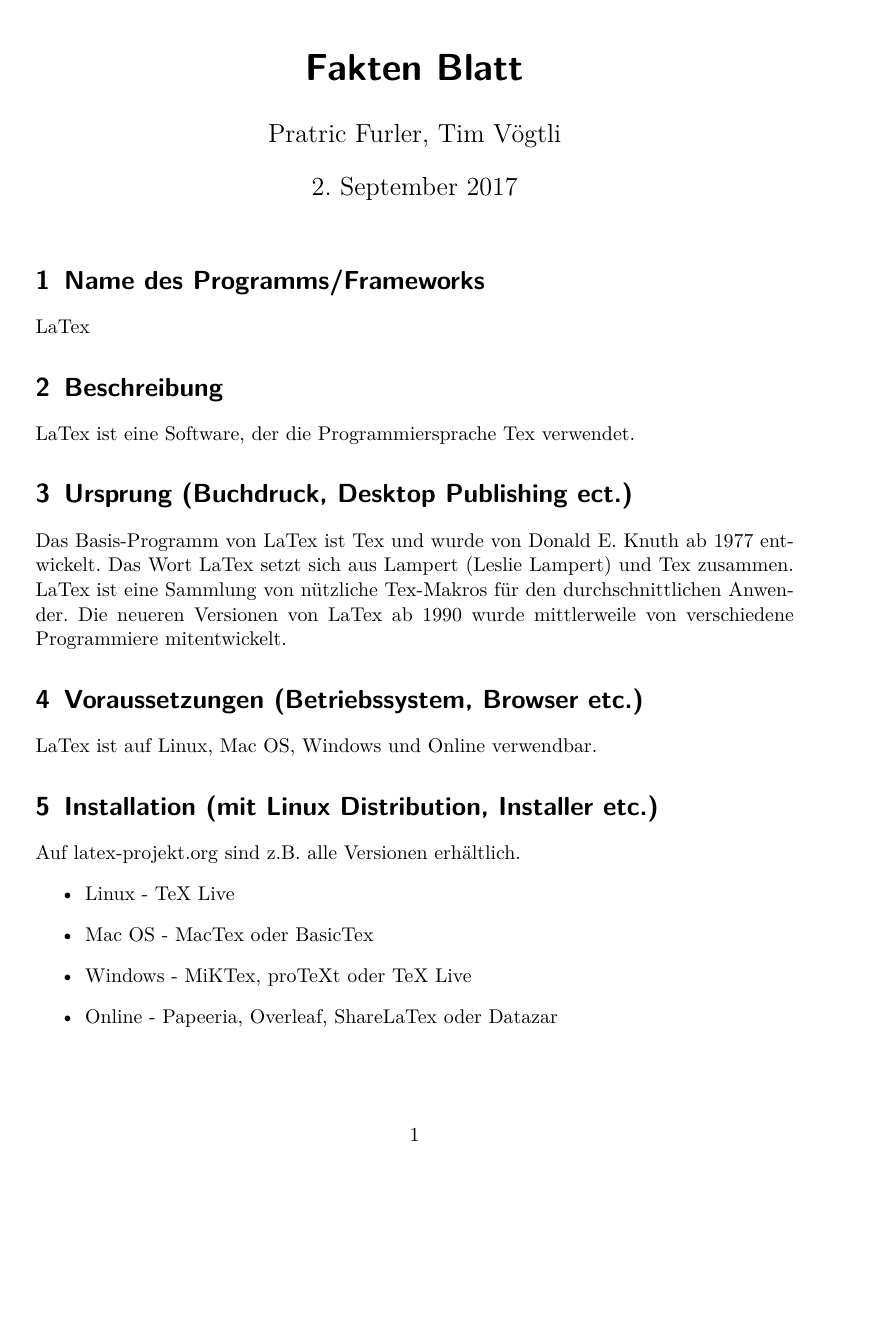
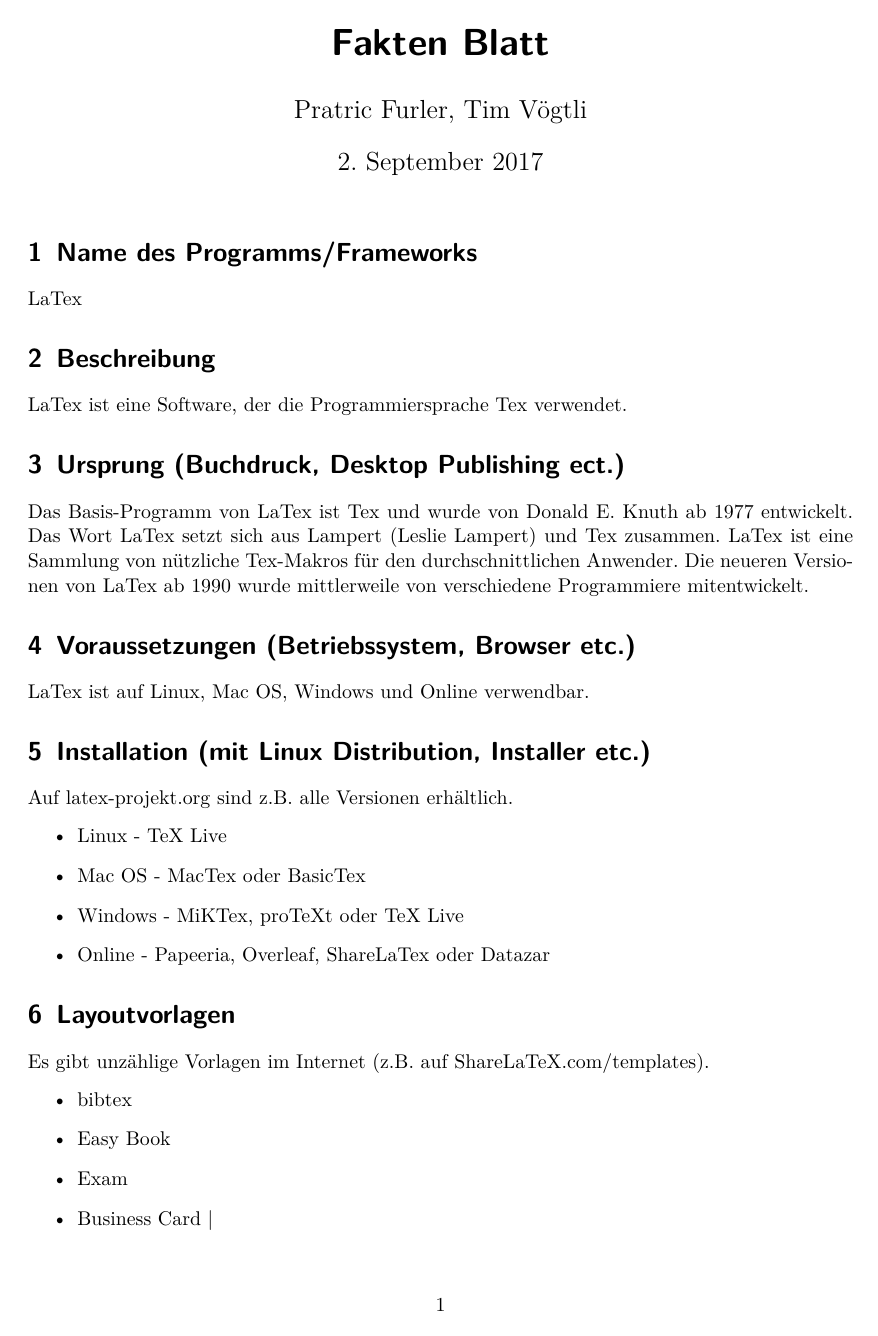
Before and after one commit to musdasch/business-communication, a LaTeX document (factsheet.tex): page 1 of 3. Compiled offline with pdfLaTeX.

Commit message:
added geometry

```diff
--- a/factsheet.tex
+++ b/factsheet.tex
@@ -7,10 +7,16 @@
 \usepackage[T1]{fontenc}
 \usepackage{lmodern}
 \usepackage[ngerman]{babel}
+\usepackage{geometry}
+
+\geometry{verbose,a4paper,tmargin=25mm,bmargin=25mm,lmargin=30mm,rmargin=20mm}
+
 
 \title{Fakten Blatt}
 \author{Pratric Furler, Tim Vögtli}
 \date{2. September 2017}
+
+
 \begin{document}
 
 \maketitle
```
